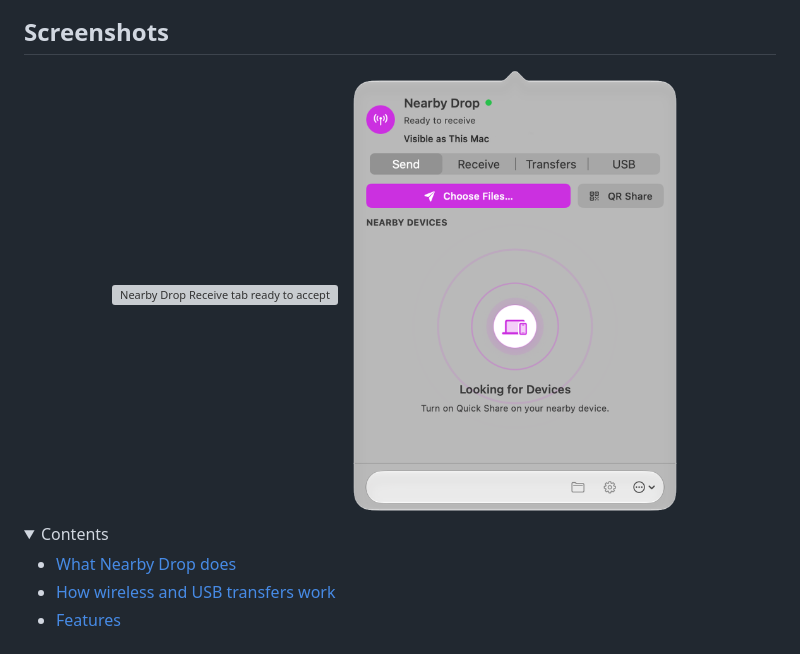
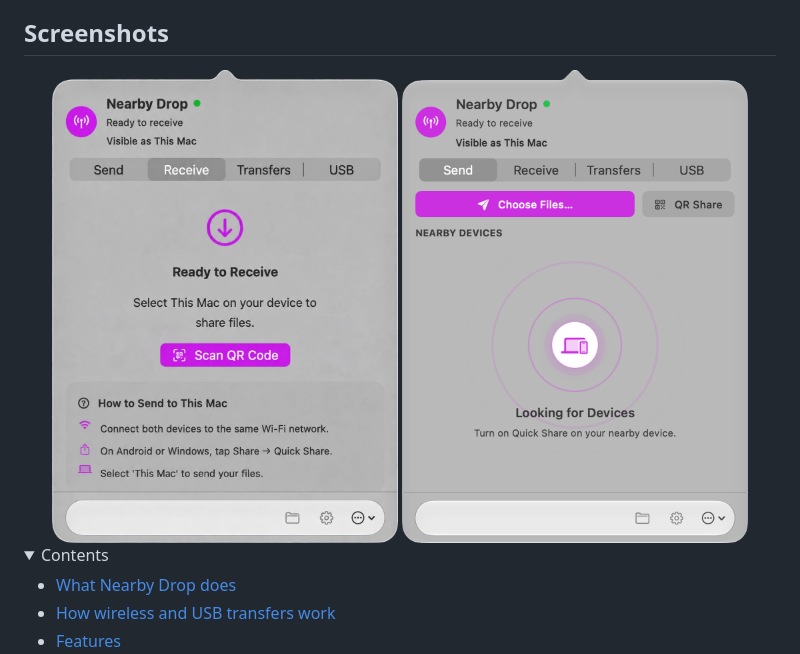
Before and after one commit to arslanbasharat-o-o/NearByDrop, a Markdown page: README.md, the part around the change. Drawn GitHub-style; pictures changed too: README-assets/nearby-drop-receive-readme-aligned.png (added), README-assets/nearby-drop-send-readme-aligned.png (added), README-assets/nearby-drop-send-readme-matched.png (deleted); folded sections open; grey boxes are pictures that could not be loaded.

Commit message:
Screenshot grid snaps to attention

```diff
--- a/README.md
+++ b/README.md
@@ -22,8 +22,8 @@ Nearby Drop is a native macOS menu bar app for sending and receiving files with
 ## Screenshots
 
 <div align="center">
-  <img src="docs/assets/nearby-drop-receive.webp" alt="Nearby Drop Receive tab ready to accept files or scan a Quick Share QR code; the device is shown as This Mac." width="46%" />
-  <img src="README-assets/nearby-drop-send-readme-matched.png" alt="Nearby Drop Send tab showing Choose Files and QR Share, with the visible device name set to This Mac." width="46%" />
+  <img src="README-assets/nearby-drop-receive-readme-aligned.png" alt="Nearby Drop Receive tab ready to accept files or scan a Quick Share QR code; the device is shown as This Mac." width="46%" />
+  <img src="README-assets/nearby-drop-send-readme-aligned.png" alt="Nearby Drop Send tab showing Choose Files and QR Share, with the visible device name set to This Mac." width="46%" />
 </div>
 
 <details>
```
